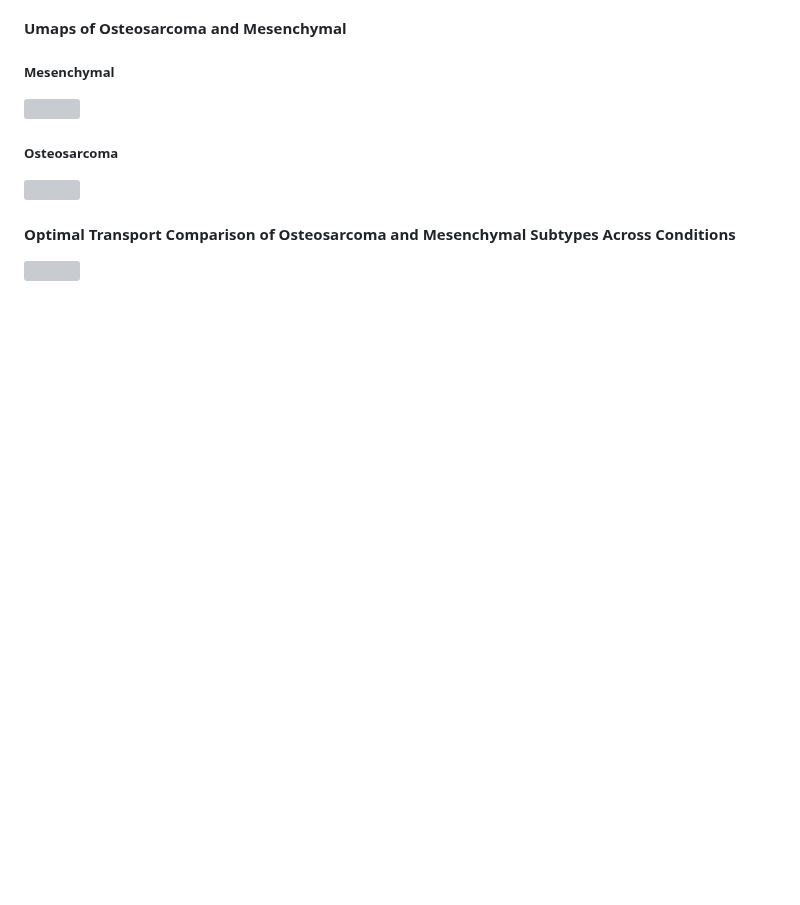
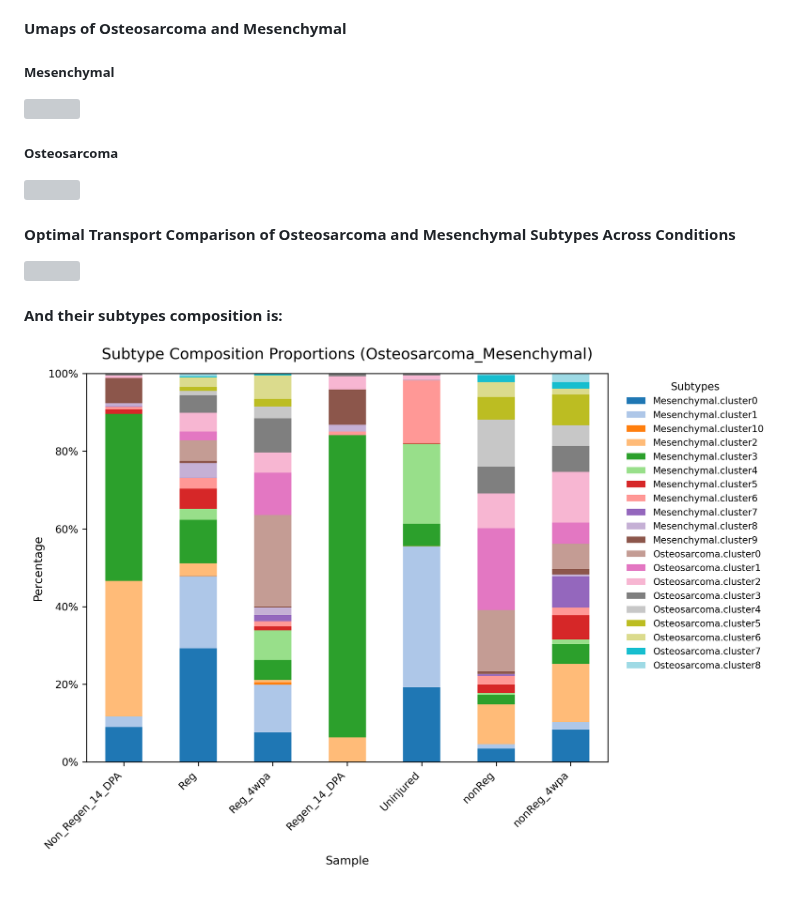
Before and after one commit to SherineAwad/allAXT, a Markdown page: README.md, the part around the change. Drawn GitHub-style; pictures changed too: figures/Osteosarcoma_Mesenchymal_composition_barplot.png (added); blank space fills up the shorter version; grey boxes are pictures that could not be loaded.

Commit message:
Add subtypes composition

```diff
--- a/README.md
+++ b/README.md
@@ -639,3 +639,8 @@ The plot provides a visual summary of the top significant positively and negativ
 
 #### Optimal Transport Comparison of Osteosarcoma and Mesenchymal Subtypes Across Conditions
 ![](figures/Osteosarcoma_Mesenchymal_ot_cost_heatmap.png?v=1)
+
+
+#### And their subtypes composition is:
+
+![](figures/Osteosarcoma_Mesenchymal_composition_barplot.png?v=1)
```
Also changed, not shown: 1 other file.
